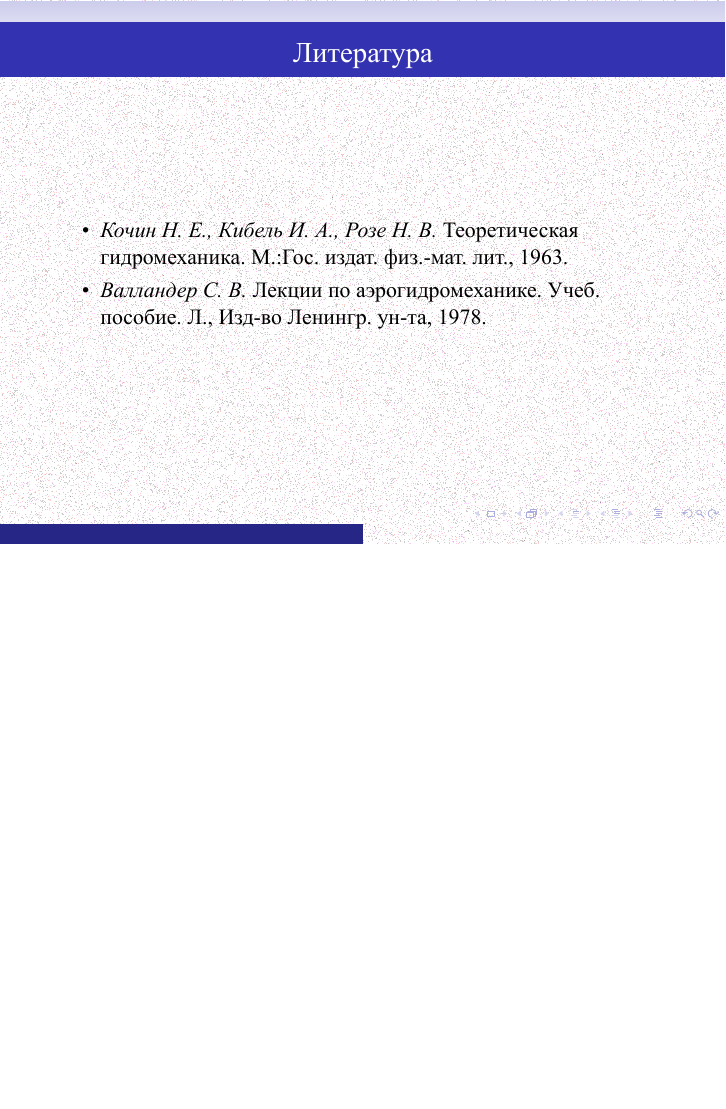
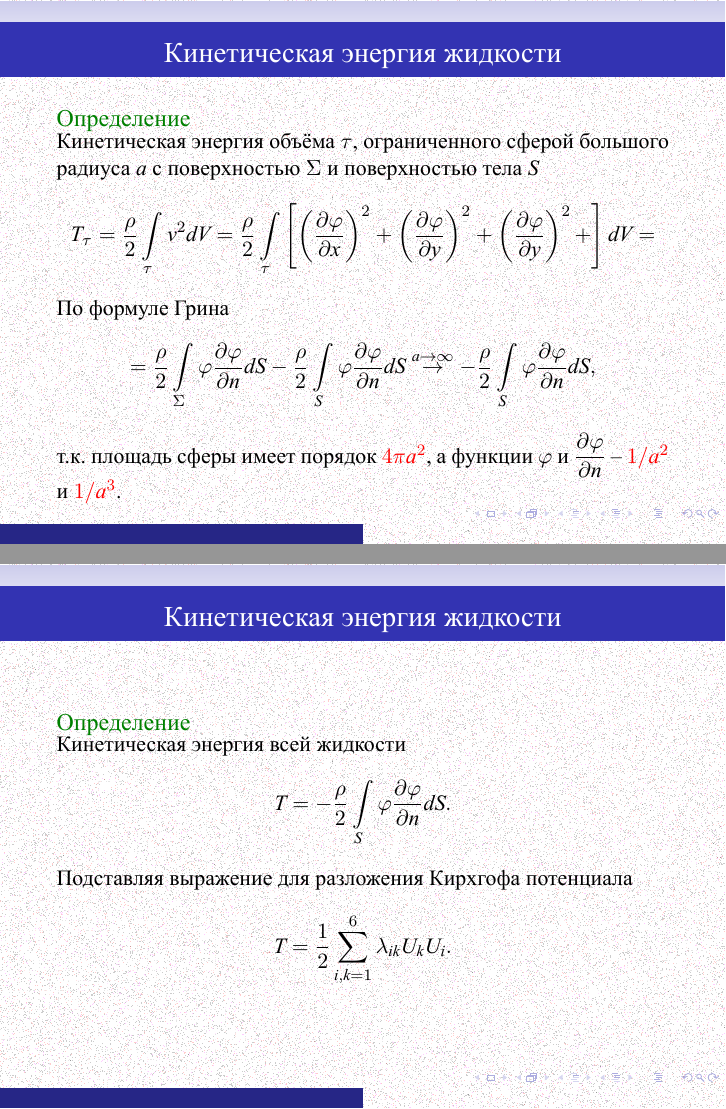
Before and after one commit to the-mozart/tagd, LaTeX slides (lecture_15/tex/lecture_15.tex): page 38 of 38 before the commit and pages 39 and 40 of 41 after it, the two joined at a grey line, the shorter picture padded with empty space. The pictures show the PDF file lecture_15/tex/lecture_15.pdf that the author committed with the source.

Commit message:
Добавлены слайды про кинетическую энергии жидкости в Лекцию 15

```diff
--- a/lecture_15/tex/lecture_15.tex
+++ b/lecture_15/tex/lecture_15.tex
@@ -754,6 +754,54 @@
 	\end{exampleblock}
 }
 
+\frame{
+	\frametitle{Кинетическая энергия жидкости}
+
+	\begin{exampleblock}{Определение}
+		\parbox{\textwidth}{
+			Кинетическая энергия объёма $\tau$, ограниченного сферой большого радиуса  $a$ с поверхностью $\Sigma$ и поверхностью тела $S$
+			\[
+			T_\tau = \frac{\rho}{2}\int\limits_\tau v^2 dV =
+%			\]
+%			\[
+%			=
+			 \frac{\rho}{2}\int\limits_\tau \left[
+			 \left( \pd{\varphi}{x} \right)^2 +
+ 			 \left( \pd{\varphi}{y} \right)^2 +
+ 			 \left( \pd{\varphi}{y} \right)^2 +
+			 \right]  dV =
+			\]\pause
+			По формуле Грина
+			\[
+			=
+			 \frac{\rho}{2}\int\limits_\Sigma \varphi\pd{\varphi}{n} dS -  \frac{\rho}{2}\int\limits_S \varphi\pd{\varphi}{n} dS \overset{a \to \infty}{\to}
+			-  \frac{\rho}{2}\int\limits_S \varphi\pd{\varphi}{n} dS,
+			\]
+			т.к. площадь сферы имеет порядок \alert{$4\pi a^2$}, а функции $\varphi$ и $\displaystyle\pd{\varphi}{n}$ --  \alert{$1/a^2$} и \alert{$1/a^3$}.
+		}
+	\end{exampleblock}
+
+}
+
+\frame{
+	\frametitle{Кинетическая энергия жидкости}
+
+	\begin{exampleblock}{Определение}
+		\parbox{\textwidth}{
+			Кинетическая энергия всей жидкости
+			\[
+			T = -\frac{\rho}{2}\int\limits_S \varphi\pd{\varphi}{n} dS.
+			\]
+
+			Подставляя выражение для разложения Кирхгофа потенциала $\vaphi$
+			\[
+			T = \frac{1}{2}\sum\limits_{i,k=1}^6 \lambda_{ik} U_k U_i.
+			\]
+
+		}
+	\end{exampleblock}
+
+}
 
 \frame{
 	\frametitle{ Литература }
```
Also changed, not shown: lecture_15/tex/lecture_15.pdf.
